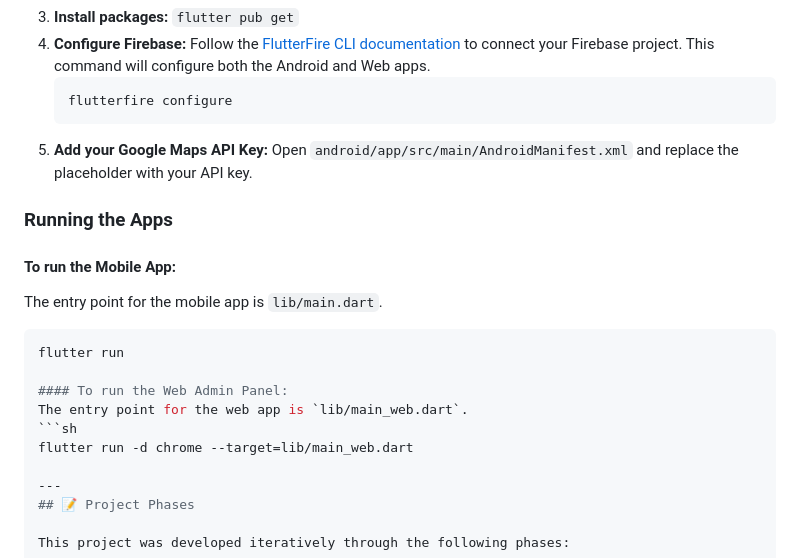
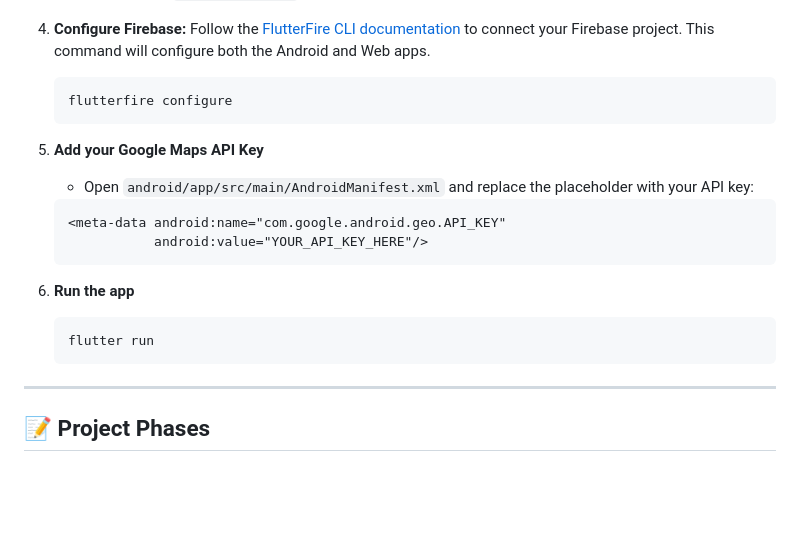
Before and after one commit to jerungpyro/ev_charger_finder, a Markdown page: README.md, the part around the change. Rendered like a GitHub page; blank space fills up the shorter version.

Commit message:
docs: Improve and enhance README file

````diff
--- a/README.md
+++ b/README.md
@@ -55,20 +55,17 @@ This project contains two applications: the main mobile app and a web admin pane
     ```sh
     flutterfire configure
     ```
-5.  **Add your Google Maps API Key:** Open `android/app/src/main/AndroidManifest.xml` and replace the placeholder with your API key.
+5.  **Add your Google Maps API Key**
+    - Open `android/app/src/main/AndroidManifest.xml` and replace the placeholder with your API key:
+    ```xml
+    <meta-data android:name="com.google.android.geo.API_KEY"
+               android:value="YOUR_API_KEY_HERE"/>
+    ```
 
-### Running the Apps
-
-#### To run the Mobile App:
-The entry point for the mobile app is `lib/main.dart`.
-```sh
-flutter run
-
-#### To run the Web Admin Panel:
-The entry point for the web app is `lib/main_web.dart`.
-```sh
-flutter run -d chrome --target=lib/main_web.dart
-
+6.  **Run the app**
+    ```sh
+    flutter run
+    ```
 ---
 ## 📝 Project Phases
 
````
